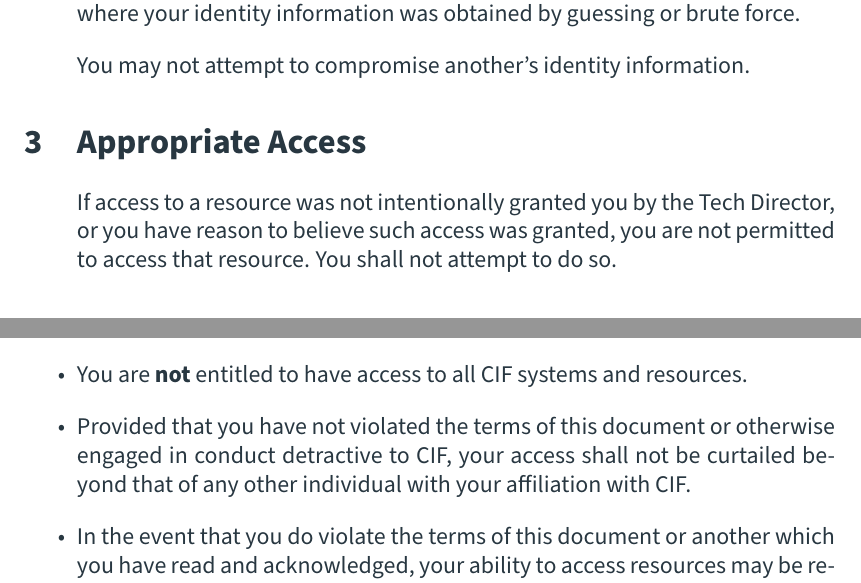
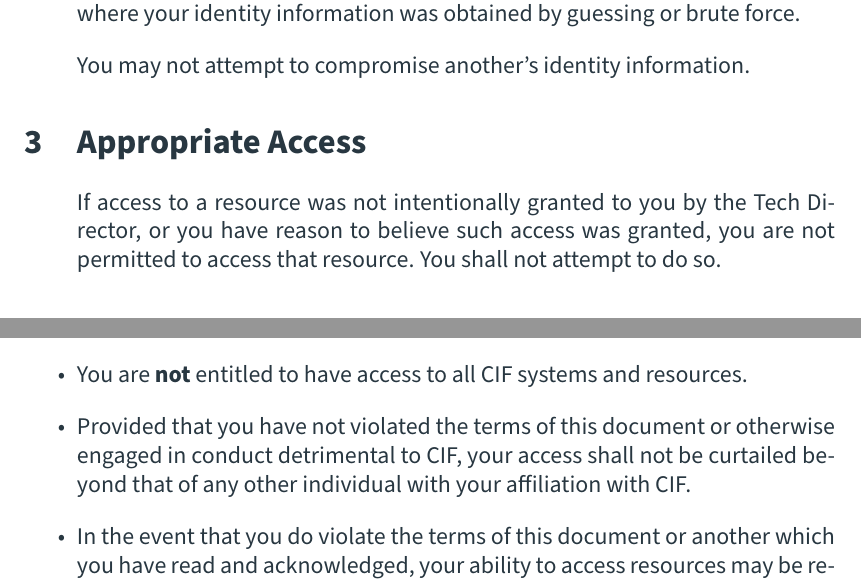
Before and after one commit to CIF-Rochester/Documents, a LaTeX paper (aup/aup.tex): two parts of pages 2 and 3 of 3, joined at a grey line, cut so that both start at the same text. Compiled offline with pdfLaTeX.

Commit message:
Fixed typos and poor word choices

```diff
--- a/aup/aup.tex
+++ b/aup/aup.tex
@@ -40,7 +40,7 @@ You may not attempt to compromise another's identity information.
 
 \section{Appropriate Access} % (fold)
 
-If access to a resource was not intentionally granted you by the Tech Director, or you have reason to believe such access was granted, you are not permitted to access that resource. You shall not attempt to do so.
+If access to a resource was not intentionally granted to you by the Tech Director, or you have reason to believe such access was granted, you are not permitted to access that resource. You shall not attempt to do so.
 
 % section Appropriate Access (end)
 
@@ -77,7 +77,7 @@ You may also not use CIF resources in a way that causes a Denial of Service, suc
 \begin{itemize}
 	\item You are entitled to have useful, educational, and enjoyable technological resources provided you by the CIF Tech Staff as they see fit.
 	\item You are \textbf{not} entitled to have access to all CIF systems and resources.
-	\item Provided that you have not violated the terms of this document or otherwise engaged in conduct detractive to CIF, your access shall not be curtailed beyond that of any other individual with your affiliation with CIF.
+	\item Provided that you have not violated the terms of this document or otherwise engaged in conduct detrimental to CIF, your access shall not be curtailed beyond that of any other individual with your affiliation with CIF.
 	\item In the event that you do violate the terms of this document or another which you have read and acknowledged, your ability to access resources may be restricted or removed by the Tech Director.
 \end{itemize}
 
```
Also changed, not shown: aup/aup.pdf.
